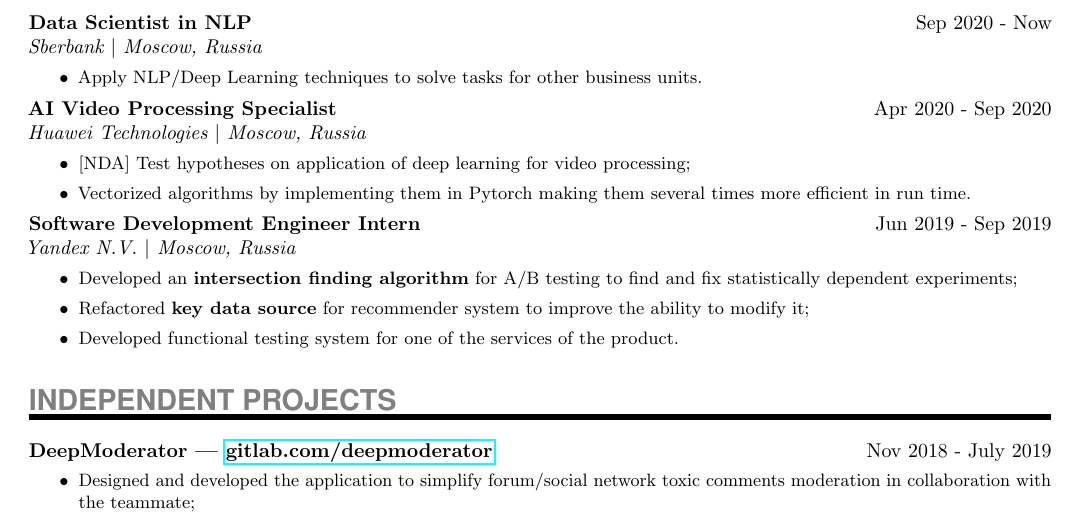
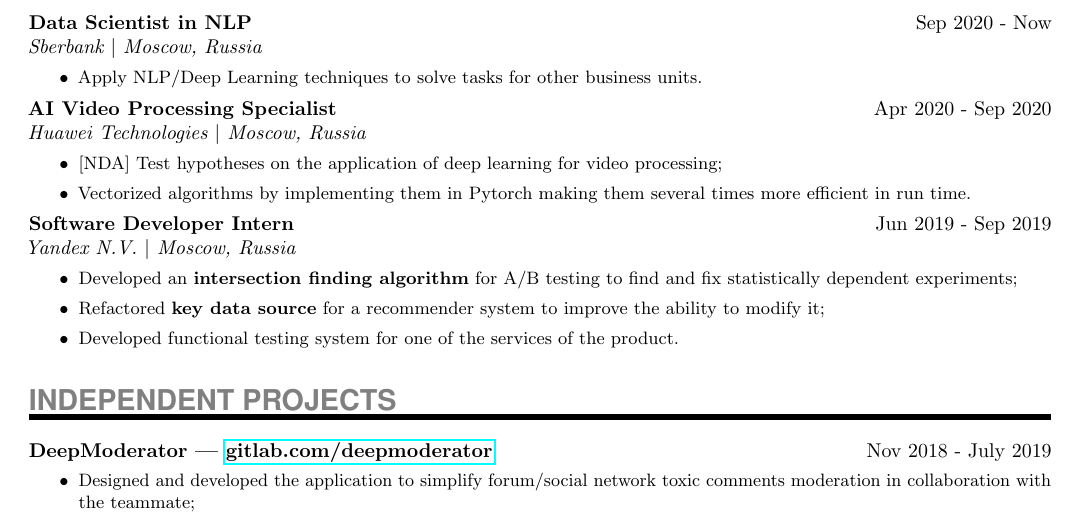
Before and after one commit to DrMatters/DrMatters.github.io, a LaTeX CV (resume/resume_in_tex_dates.tex): part of the page, cut so that both start at the same text. Compiled offline with pdfLaTeX.

Commit message:
Edit grammar mistakes

```diff
--- a/resume/resume_in_tex_dates.tex
+++ b/resume/resume_in_tex_dates.tex
@@ -87,18 +87,18 @@
 {Huawei Technologies $\vert$ Moscow, Russia}
 {
 \begin{itemize}
-	\item{[NDA] Test hypotheses on application of deep learning for video processing;}
+	\item{[NDA] Test hypotheses on the application of deep learning for video processing;}
 	\item{Vectorized algorithms by implementing them in Pytorch making them several times more efficient in run time.}
 \end{itemize}
 }
 \ExperienceEntry
-{Software Development Engineer Intern}
+{Software Developer Intern}
 {Jun 2019 - Sep 2019}
 {Yandex N.V. $\vert$ Moscow, Russia}
 {
 \begin{itemize}
 	\item{Developed an \textbf{intersection finding algorithm} for A/B testing to find and fix statistically dependent experiments;}
-	\item{Refactored \textbf{key data source} for recommender system to improve the ability to modify it;}
+	\item{Refactored \textbf{key data source} for a recommender system to improve the ability to modify it;}
 	\item{Developed functional testing system for one of the services of the product.}
 \end{itemize}
 }
```
Also changed, not shown: Kirill_Semin_resume_1.pdf.
